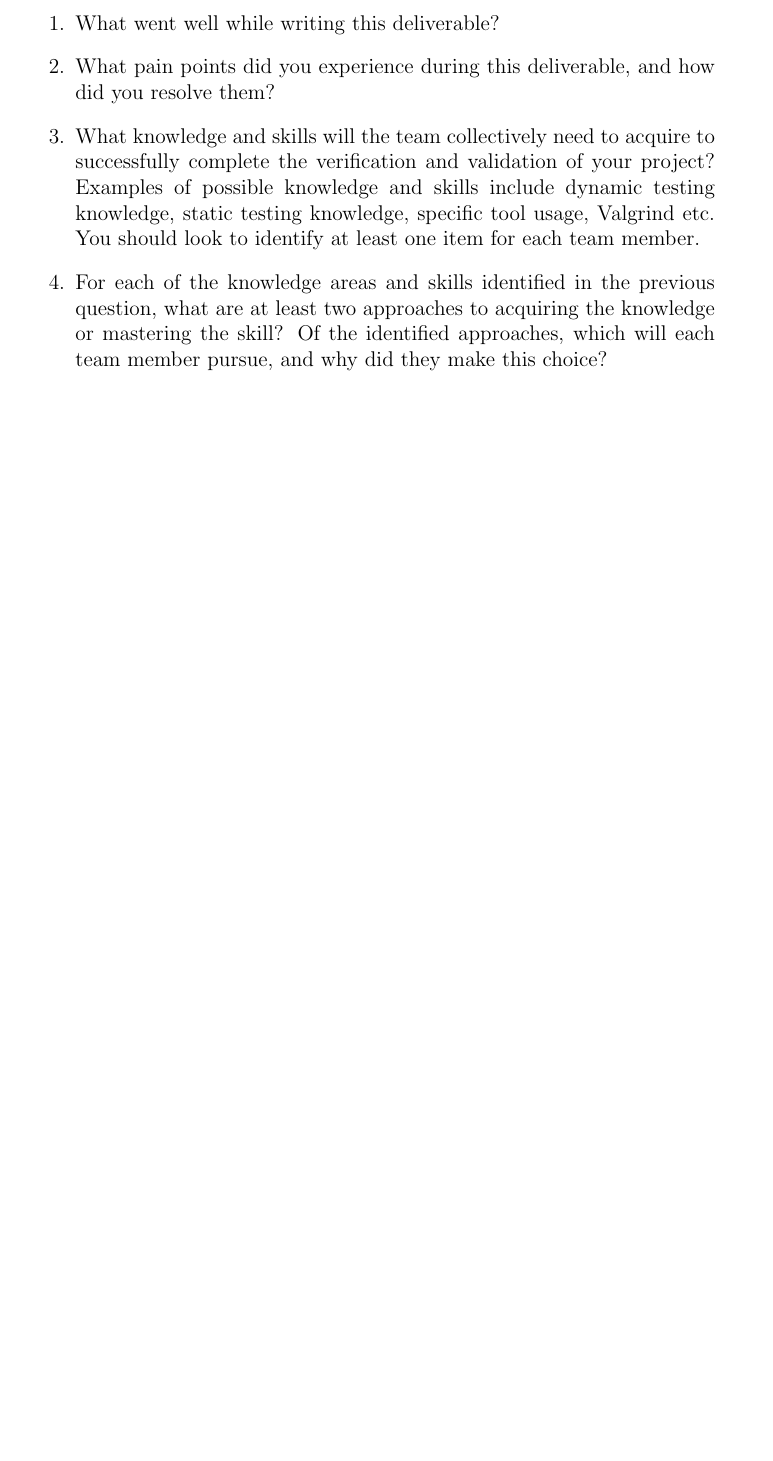
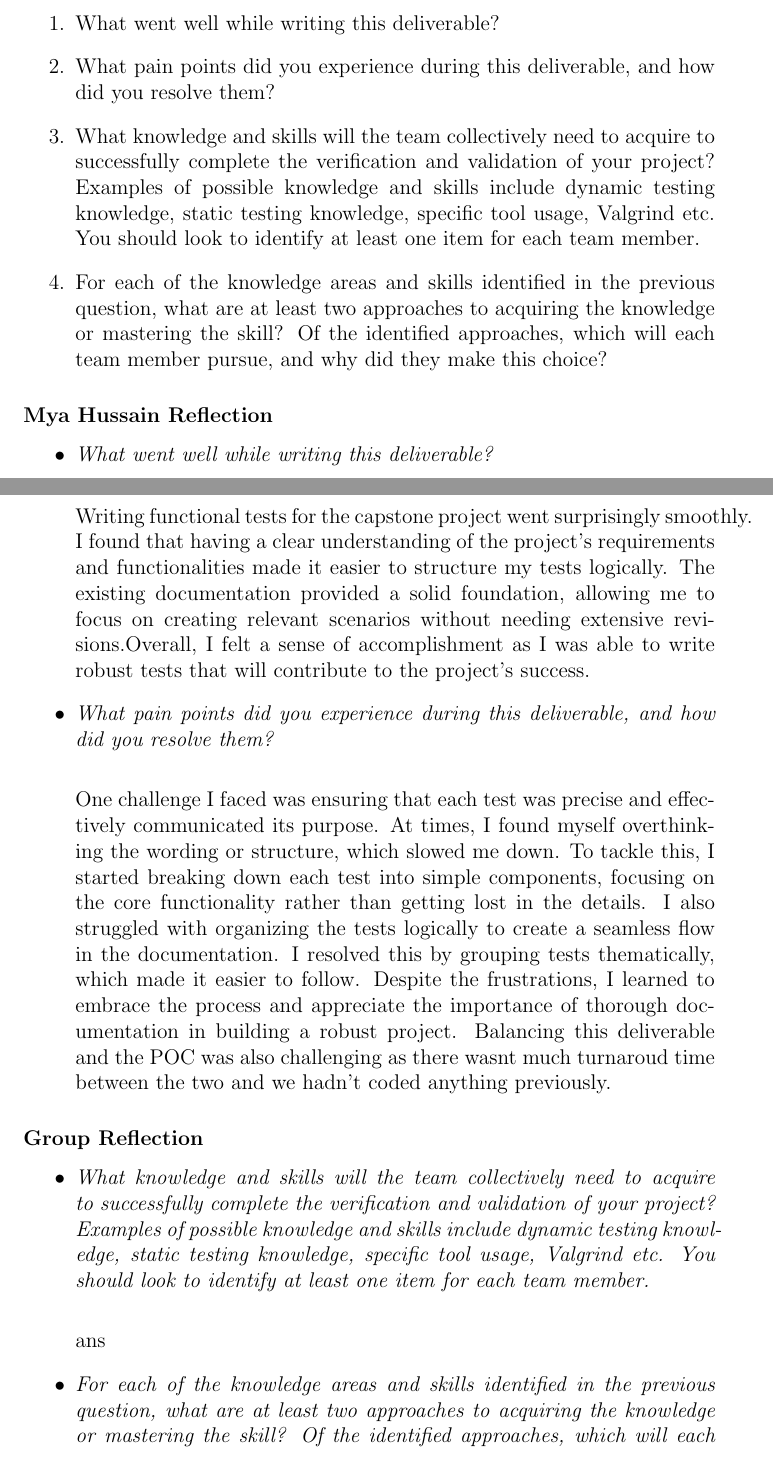
Before and after one commit to ssm-lab/capstone--source-code-optimizer, a LaTeX document (docs/VnVPlan/VnVPlan.tex): part of page 41 of 41 before the commit and two parts of pages 41 and 42 of 43 after it, the two joined at a grey line, cut so that both start at the same text, the shorter picture padded with empty space. Compiled offline with pdfLaTeX.

Commit message:
docs[VnV Plan] Added mya reflection

```diff
--- a/docs/VnVPlan/VnVPlan.tex
+++ b/docs/VnVPlan/VnVPlan.tex
@@ -1273,6 +1273,55 @@ graduate attribute of Lifelong Learning.
   member pursue, and why did they make this choice?
 \end{enumerate}
 
+\subsubsection*{Mya Hussain Reflection}
+\begin{itemize}
+  \item \textit{What went well while writing this deliverable?\\}
+
+  Writing functional tests for the capstone project went surprisingly
+  smoothly. I found that having a clear understanding of the project's
+  requirements and functionalities made it easier to structure my tests
+  logically. The existing documentation provided a solid foundation,
+  allowing me to focus on creating relevant scenarios without needing
+  extensive revisions.Overall, I felt a sense of accomplishment as I was able to
+  write robust tests that will contribute to the project's
+  success.
+
+  \item \textit{What pain points did you experience during this deliverable, and how did you resolve them?\\}
+
+  One challenge I faced was ensuring that each test was precise and
+  effectively communicated its purpose. At times, I found myself
+  overthinking the wording or structure, which slowed me down. To
+  tackle this, I started breaking down each test into simple components,
+  focusing on the core functionality rather than getting lost in the
+  details. I also struggled with organizing the tests logically to
+  create a seamless flow in the documentation. I resolved this by
+  grouping tests thematically, which made it easier to follow. Despite
+  the frustrations, I learned to embrace the process and appreciate the
+  importance of thorough documentation in building a robust project.
+  Balancing this deliverable and the POC was also challenging as there
+  wasnt much turnaroud time between the two and we hadn't coded anything
+  previously.
+
+\end{itemize}
+
+\subsubsection*{Group Reflection}
+\begin{itemize}
+  \item \textit{What knowledge and skills will the team collectively need to acquire to
+  successfully complete the verification and validation of your project?
+  Examples of possible knowledge and skills include dynamic testing knowledge,
+  static testing knowledge, specific tool usage, Valgrind etc.  You should look to
+  identify at least one item for each team member.\\}
+
+  ans
+  \item \textit{For each of the knowledge areas and skills identified in the previous
+  question, what are at least two approaches to acquiring the knowledge or
+  mastering the skill?  Of the identified approaches, which will each team
+  member pursue, and why did they make this choice?\\}
+
+  ans
+
+\end{itemize}
+
 \end{appendices}
 
 \end{document}
```
